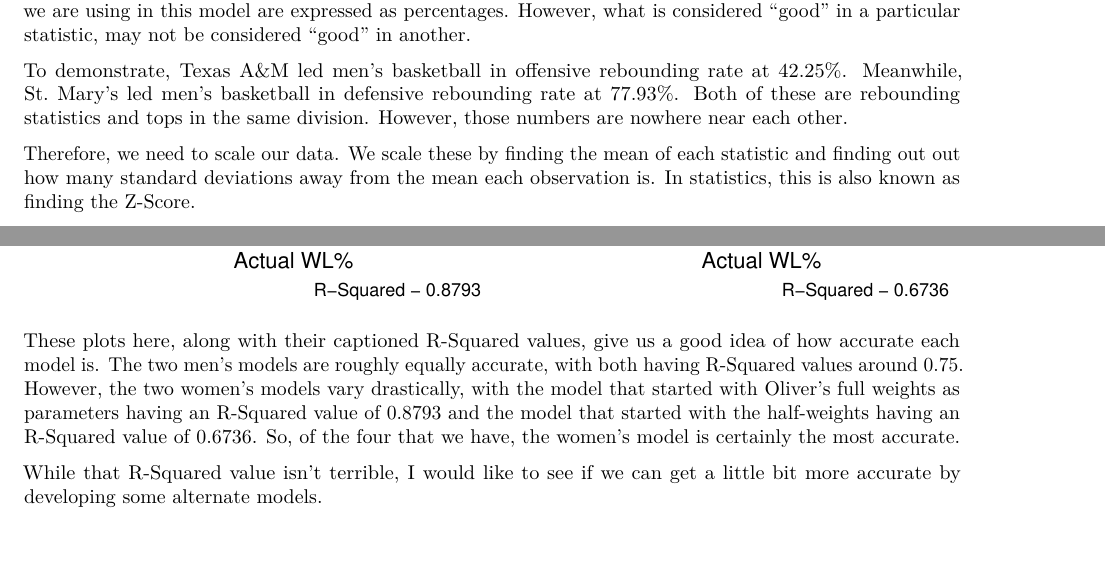
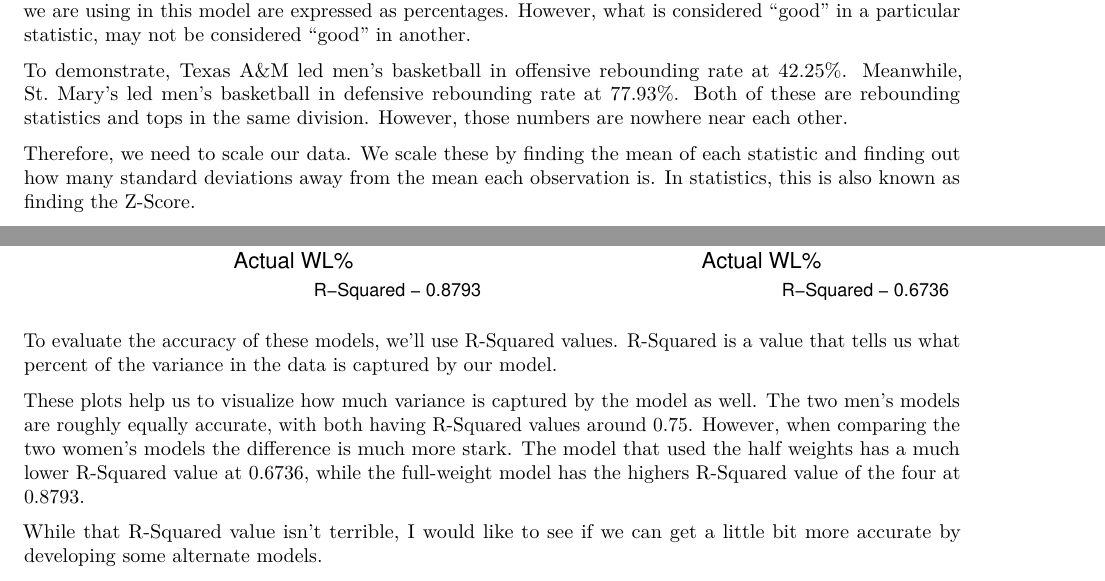
Before and after one commit to bendemouth/fourfactorsmodel, an R Markdown document (DER_Rankings.Rmd): two parts of pages 3 and 7 of 15, joined at a grey line, cut so that both start at the same text, the shorter picture padded with empty space. Rendered offline with R 4.5, knitr and Pandoc, then LaTeX, with nearby package versions; some code elsewhere in the file could not run offline.

Commit message:
Proofread and edit
Update writing based on proofreading and editing.

````diff
--- a/DER_Rankings.Rmd
+++ b/DER_Rankings.Rmd
@@ -245,7 +245,7 @@ Now that we have established that our data are normally distributed, a note on m
 
 To demonstrate, Texas A&M led men's basketball in offensive rebounding rate at 42.25%. Meanwhile, St. Mary's led men's basketball in defensive rebounding rate at 77.93%. Both of these are rebounding statistics and tops in the same division. However, those numbers are nowhere near each other.
 
-Therefore, we need to scale our data. We scale these by finding the mean of each statistic and finding out out how many standard deviations away from the mean each observation is. In statistics, this is also known as finding the Z-Score.
+Therefore, we need to scale our data. We scale these by finding the mean of each statistic and finding out how many standard deviations away from the mean each observation is. In statistics, this is also known as finding the Z-Score.
 
 The first ten teams are listed alphabetically below with their scaled data in each category.
 
@@ -607,7 +607,9 @@ RSquared_half_womens<- 1 - (RSS_half_womens / tss_womens)
 #cat("RSquared Half Womens", RSquared_half_womens)
 ```
 
-These plots here, along with their captioned R-Squared values, give us a good idea of how accurate each model is. The two men's models are roughly equally accurate, with both having R-Squared values around 0.75. However, the two women's models vary drastically, with the model that started with Oliver's full weights as parameters having an R-Squared value of 0.8793 and the model that started with the half-weights having an R-Squared value of 0.6736. So, of the four that we have, the women's model is certainly the most accurate.
+To evaluate the accuracy of these models, we'll use R-Squared values. R-Squared is a value that tells us what percent of the variance in the data is captured by our model.
+
+These plots help us to visualize how much variance is captured by the model as well. The two men's models are roughly equally accurate, with both having R-Squared values around 0.75. However, when comparing the two women's models the difference is much more stark. The model that used the half weights has a much lower R-Squared value at 0.6736, while the full-weight model has the highers R-Squared value of the four at 0.8793.
 
 While that R-Squared value isn't terrible, I would like to see if we can get a little bit more accurate by developing some alternate models.
 
````
